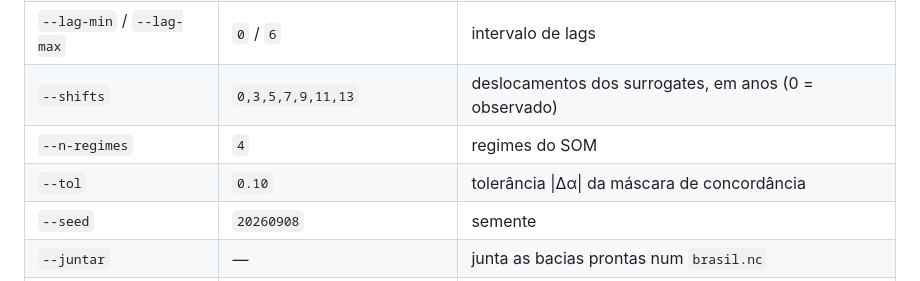
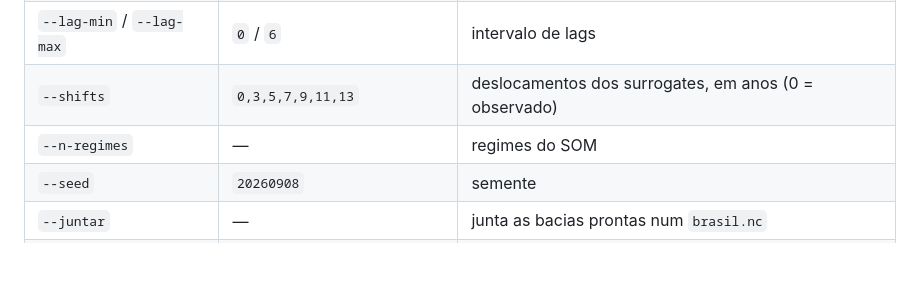
Before and after one commit to matteuscruz/irc_predep_bootstrap, a Markdown page: README.md, the part around the change. Drawn GitHub-style; blank space fills up the shorter version.

```diff
--- a/README.md
+++ b/README.md
@@ -113,8 +113,7 @@ python main.py --bacia uruguai --anomalias --assinaturas   # MoVs de cada regime
 | `--janela` | `predep_janela_1982_2024.nc` | arquivo da janela no volume Modal |
 | `--lag-min` / `--lag-max` | `0` / `6` | intervalo de lags |
 | `--shifts` | `0,3,5,7,9,11,13` | deslocamentos dos surrogates, em anos (0 = observado) |
-| `--n-regimes` | `4` | regimes do SOM |
-| `--tol` | `0.10` | tolerância \|Δα\| da máscara de concordância |
+| `--n-regimes` | — | regimes do SOM |
 | `--seed` | `20260908` | semente |
 | `--juntar` | — | junta as bacias prontas num `brasil.nc` |
 | `--so-figuras` | — | não recalcula, só redesenha as figuras |
```
